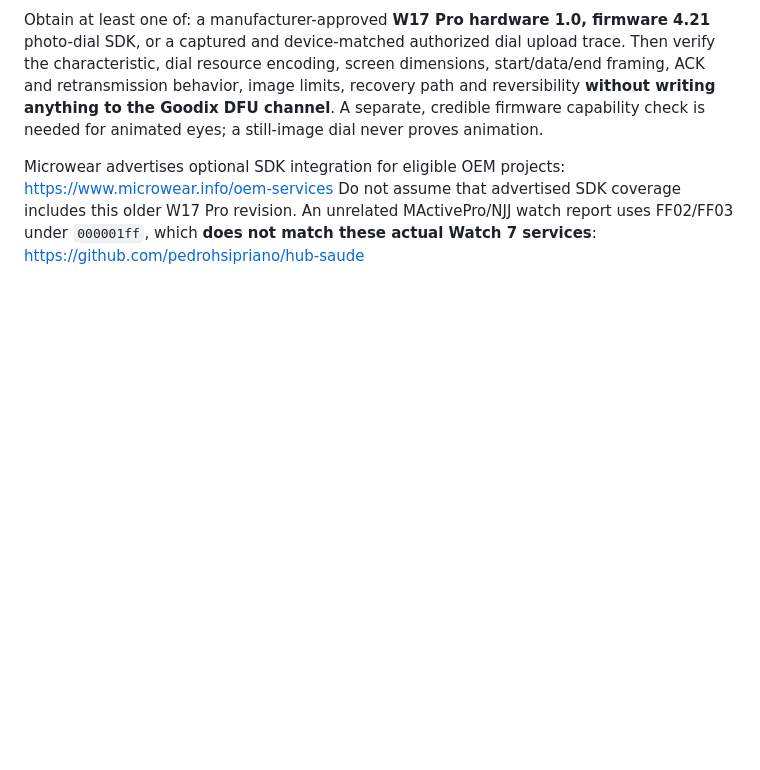
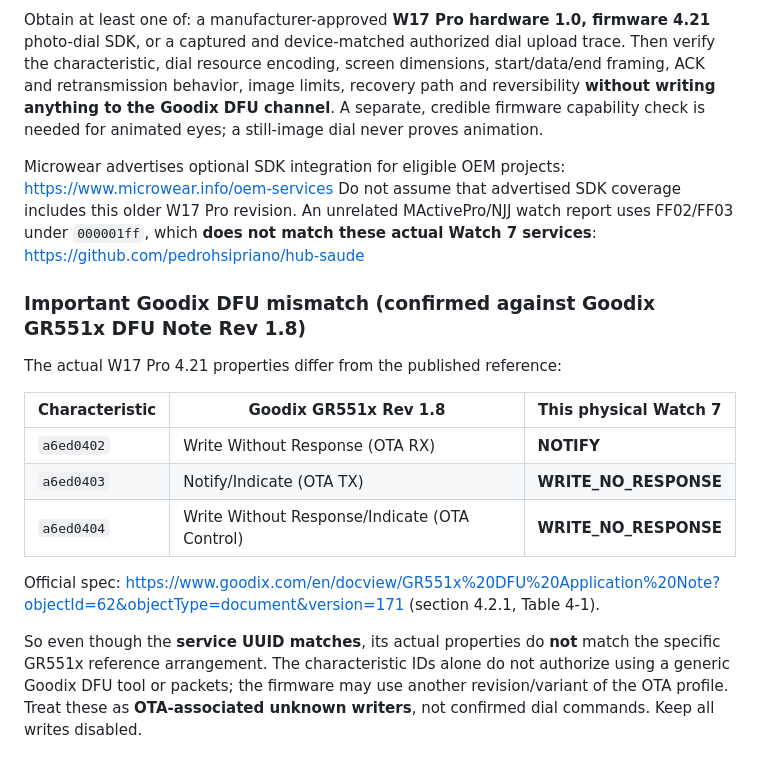
Before and after one commit to findmojahid-tech/watch-companion, a Markdown page: docs/WATCH_PROTOCOL_FINDINGS.md, the part around the change. GitHub-like rendering; blank space fills up the shorter version.

Commit message:
Document official Goodix 0402/0403 role reversal on real W17 Pro 4.21

```diff
--- a/docs/WATCH_PROTOCOL_FINDINGS.md
+++ b/docs/WATCH_PROTOCOL_FINDINGS.md
@@ -141,3 +141,22 @@ Do not assume that advertised SDK coverage includes this older W17 Pro
 revision. An unrelated MActivePro/NJJ watch report uses FF02/FF03 under
 `000001ff`, which **does not match these actual Watch 7 services**:
 https://github.com/pedrohsipriano/hub-saude
+
+### Important Goodix DFU mismatch (confirmed against Goodix GR551x DFU Note Rev 1.8)
+
+The actual W17 Pro 4.21 properties differ from the published reference:
+
+| Characteristic | Goodix GR551x Rev 1.8 | This physical Watch 7 |
+|---|---|---|
+| `a6ed0402` | Write Without Response (OTA RX) | **NOTIFY** |
+| `a6ed0403` | Notify/Indicate (OTA TX) | **WRITE_NO_RESPONSE** |
+| `a6ed0404` | Write Without Response/Indicate (OTA Control) | **WRITE_NO_RESPONSE** |
+
+Official spec: https://www.goodix.com/en/docview/GR551x%20DFU%20Application%20Note?objectId=62&objectType=document&version=171 (section 4.2.1, Table 4-1).
+
+So even though the **service UUID matches**, its actual properties do **not**
+match the specific GR551x reference arrangement. The characteristic IDs
+alone do not authorize using a generic Goodix DFU tool or packets; the
+firmware may use another revision/variant of the OTA profile. Treat these
+as **OTA-associated unknown writers**, not confirmed dial commands. Keep
+all writes disabled.
```
